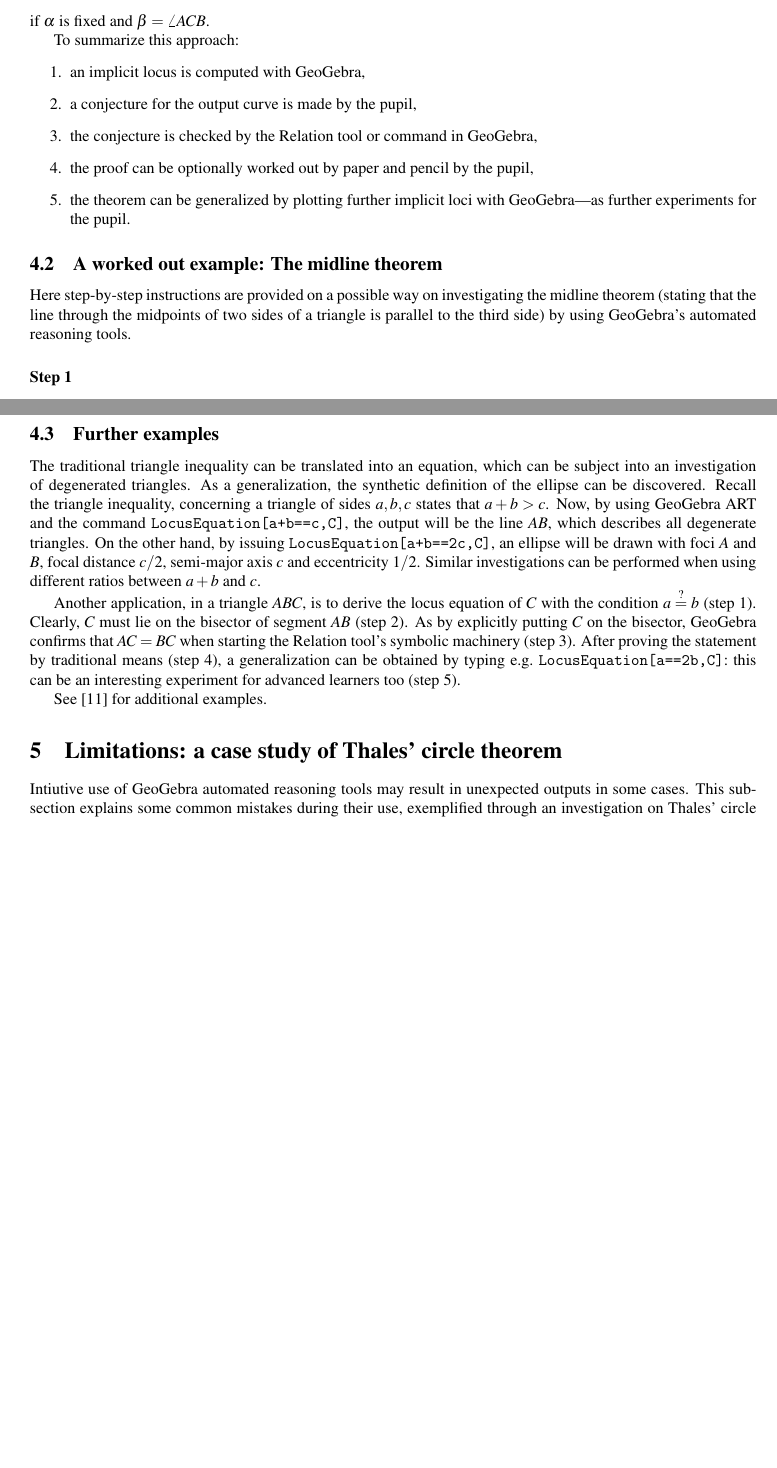
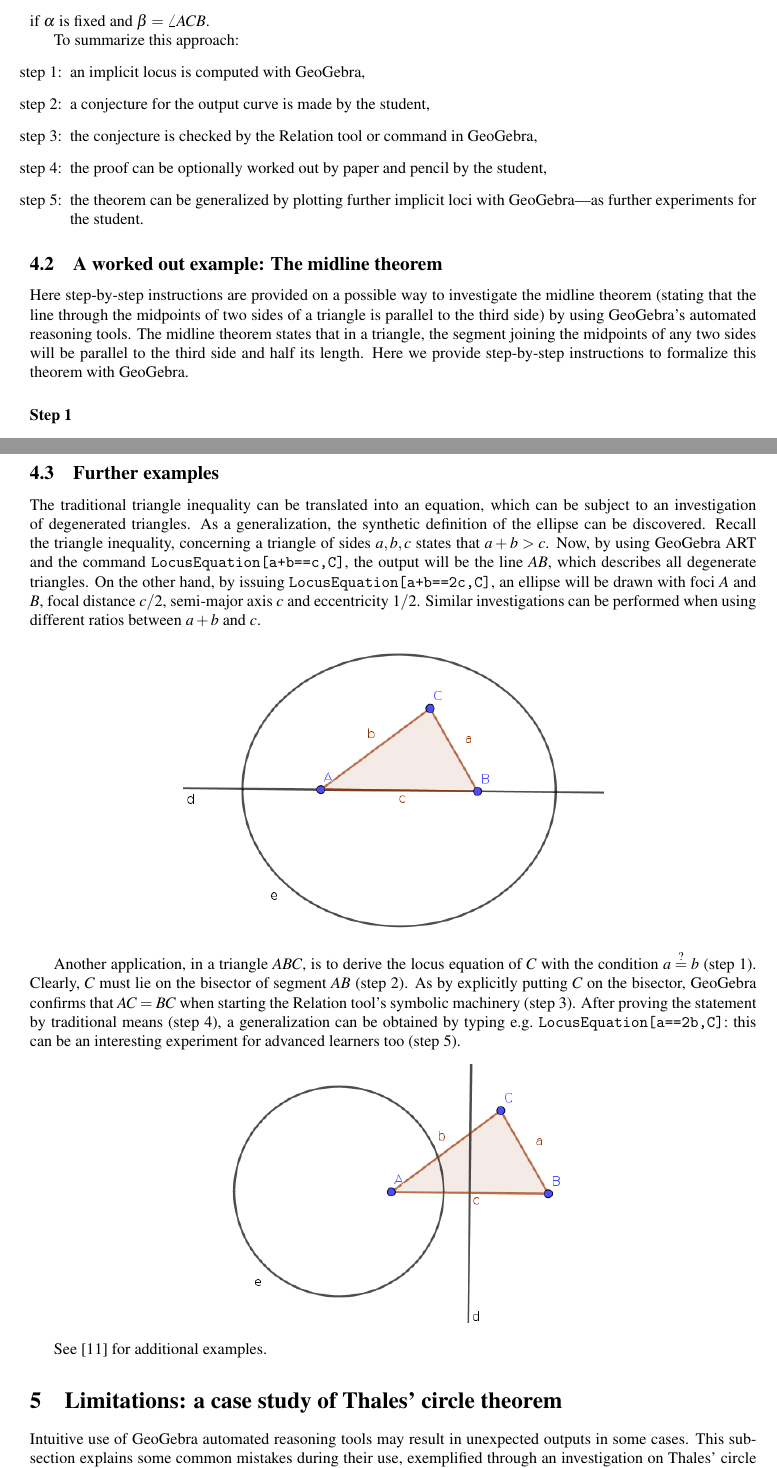
Before and after one commit to kovzol/gg-art-doc, a LaTeX document (english.tex): two parts of pages 9 and 11 of 18 before the commit and two parts of pages 9 and 11 of 19 after it, joined at a grey line, cut so that both start at the same text, the shorter picture padded with empty space. Compiled offline with pdfLaTeX.

Commit message:
Some clarification in the English text

```diff
--- a/english.tex
+++ b/english.tex
@@ -343,16 +343,19 @@ if $\alpha$ is fixed and $\beta=\angle{ACB}$.
 
 To summarize this approach:
 \begin{enumerate}
-    \item an implicit locus is computed with GeoGebra,
-    \item a conjecture for the output curve is made by the pupil,
-    \item the conjecture is checked by the Relation tool or command in GeoGebra,
-    \item the proof can be optionally worked out by paper and pencil by the pupil,
-    \item the theorem can be generalized by plotting further implicit loci with GeoGebra---as further experiments for the pupil.
+    \item[step 1:] an implicit locus is computed with GeoGebra,
+    \item[step 2:] a conjecture for the output curve is made by the student,
+    \item[step 3:] the conjecture is checked by the Relation tool or command in GeoGebra,
+    \item[step 4:] the proof can be optionally worked out by paper and pencil by the student,
+    \item[step 5:] the theorem can be generalized by plotting further implicit loci with GeoGebra---as further experiments for the student.
 \end{enumerate}
 
 \subsection{A worked out example: The midline theorem}
 
-Here step-by-step instructions are provided on a possible way on investigating the midline theorem  (stating that the line through the midpoints of two sides of a triangle is parallel to the third side) by using GeoGebra's automated reasoning tools.
+Here step-by-step instructions are provided on a possible way to investigate the midline theorem  (stating that the line through the midpoints of two sides of a triangle is parallel to the third side) by using GeoGebra's automated reasoning tools.
+The midline theorem states that in a triangle,
+the segment joining the midpoints of any two sides will be parallel to the third side and half its length.
+Here we provide step-by-step instructions to formalize this theorem with GeoGebra.
 
 \paragraph{Step 1}
 \begin{center}
@@ -392,21 +395,34 @@ Moreover, a further step 5 could be included after obtaining the classical proof
 
 \subsection{Further examples}
 
-The traditional triangle inequality can be translated into an equation, which can be subject  into an investigation of degenerated triangles. As a generalization, the synthetic definition of the ellipse can be discovered.
+The traditional triangle inequality can be translated into an equation, which can be subject to an investigation of degenerated triangles. As a generalization, the synthetic definition of the ellipse can be discovered.
 Recall the triangle inequality, concerning a triangle of sides $a,b,c$  states that $a+b>c$. Now,  by using GeoGebra ART and the command
 \texttt{LocusEquation[a+b==c,C]},  the output will be the line $AB$,  which
 describes all degenerate triangles. On the other hand, by issuing \texttt{LocusEquation[a+b==2c,C]},
 an ellipse will be drawn with foci $A$ and $B$, focal distance $c/2$, semi-major axis $c$
 and eccentricity $1/2$. Similar investigations can be performed when using different
 ratios between $a+b$ and $c$.
+\begin{center}
+\includegraphics[scale=0.5]{further1}
+\end{center}
 
-Another application, in a triangle $ABC$, is to derive the locus equation of $C$ with the condition $a\stackrel{?}{=}b$ (step 1). Clearly, $C$ must lie on the bisector of segment $AB$ (step 2). As  by explicitly putting $C$ on the bisector, GeoGebra confirms that $AC=BC$ when starting the Relation tool's symbolic machinery (step 3). After proving the statement by traditional means (step 4), a generalization can be obtained by typing e.g.~\texttt{LocusEquation[a==2b,C]}: this can be an interesting experiment for advanced learners too (step 5).
+Another application, in a triangle $ABC$, is to derive the locus equation
+of $C$ with the condition $a\stackrel{?}{=}b$ (step 1). Clearly, $C$ must
+lie on the bisector of segment $AB$ (step 2). As  by explicitly putting
+$C$ on the bisector, GeoGebra confirms that $AC=BC$ when starting the
+Relation tool's symbolic machinery (step 3). After proving the statement
+by traditional means (step 4), a generalization can be obtained by typing
+e.g.~\texttt{LocusEquation[a==2b,C]}: this can be an interesting
+experiment for advanced learners too (step 5).
+\begin{center}
+\includegraphics[scale=0.5]{further2}
+\end{center}
 
 See \cite{Kovacs2017} for additional examples.
 
 \section{Limitations: a case study of Thales' circle theorem}
 
-Intiutive use of GeoGebra automated reasoning tools may result in unexpected outputs in some cases. This subsection explains some common mistakes during their use, exemplified through an investigation on Thales' circle theorem  (see Section \ref{par:Thales} on page \pageref{par:Thales}), as follows:
+Intuitive use of GeoGebra automated reasoning tools may result in unexpected outputs in some cases. This subsection explains some common mistakes during their use, exemplified through an investigation on Thales' circle theorem  (see Section \ref{par:Thales} on page \pageref{par:Thales}), as follows:
 
 \begin{center}
 \includegraphics[scale=0.5]{limitations-Thales1-1}
```
Also changed, not shown: further1.png (added), further2.png (added), pdf/english.pdf, english.tex (22 more changed lines), 2 other files.
